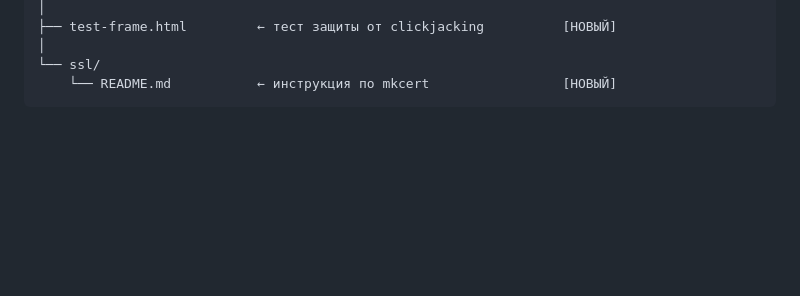
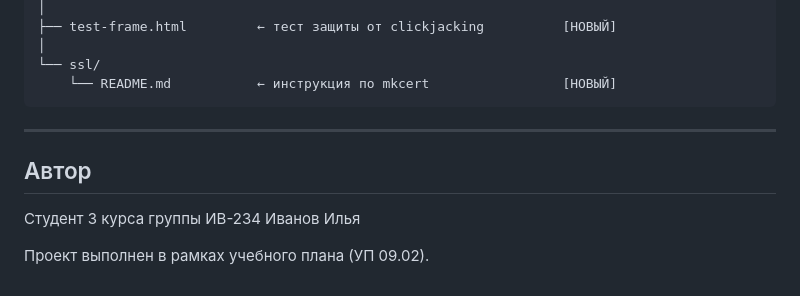
Before and after one commit to jel11/omniFood-master-nikolaenko, a Markdown page: README.md, the part around the change. Drawn GitHub-style; blank space fills up the shorter version.

Commit message:
README add

````diff
--- a/README.md
+++ b/README.md
@@ -431,3 +431,11 @@ OmniFood/
 └── ssl/
     └── README.md           ← инструкция по mkcert                 [НОВЫЙ]
 ```
+
+---
+
+## Автор
+
+Студент 3 курса группы ИВ-234 Иванов Илья
+
+Проект выполнен в рамках учебного плана (УП 09.02).
````
